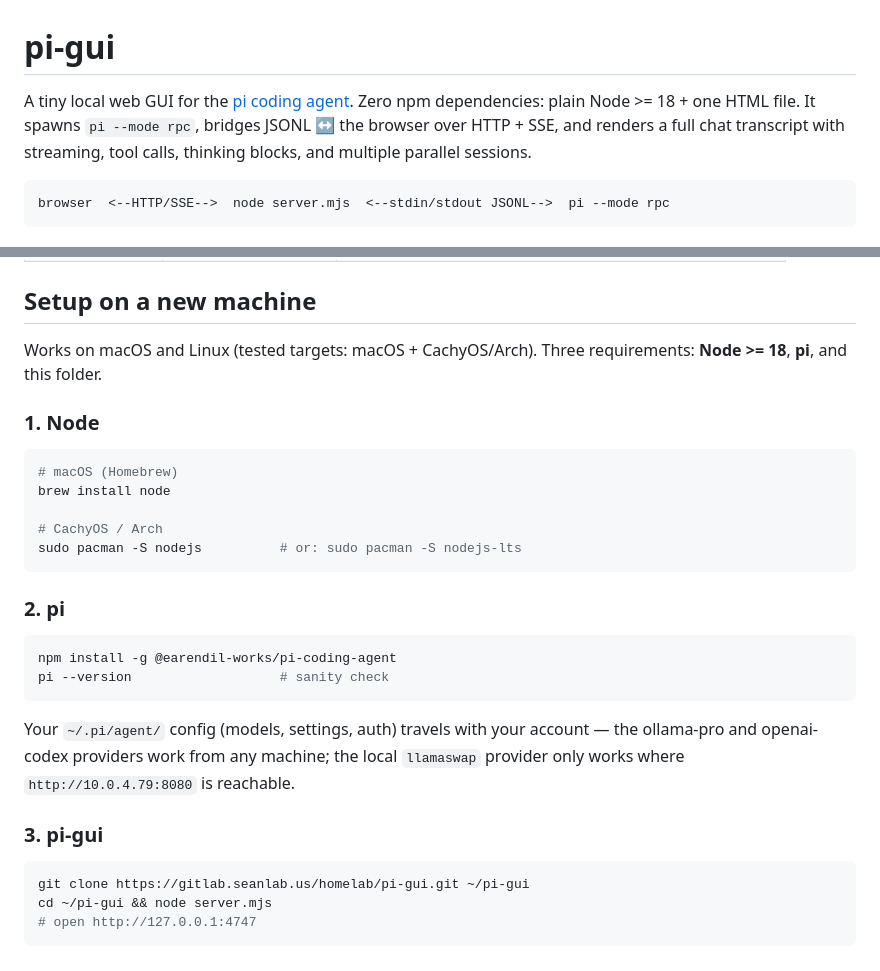
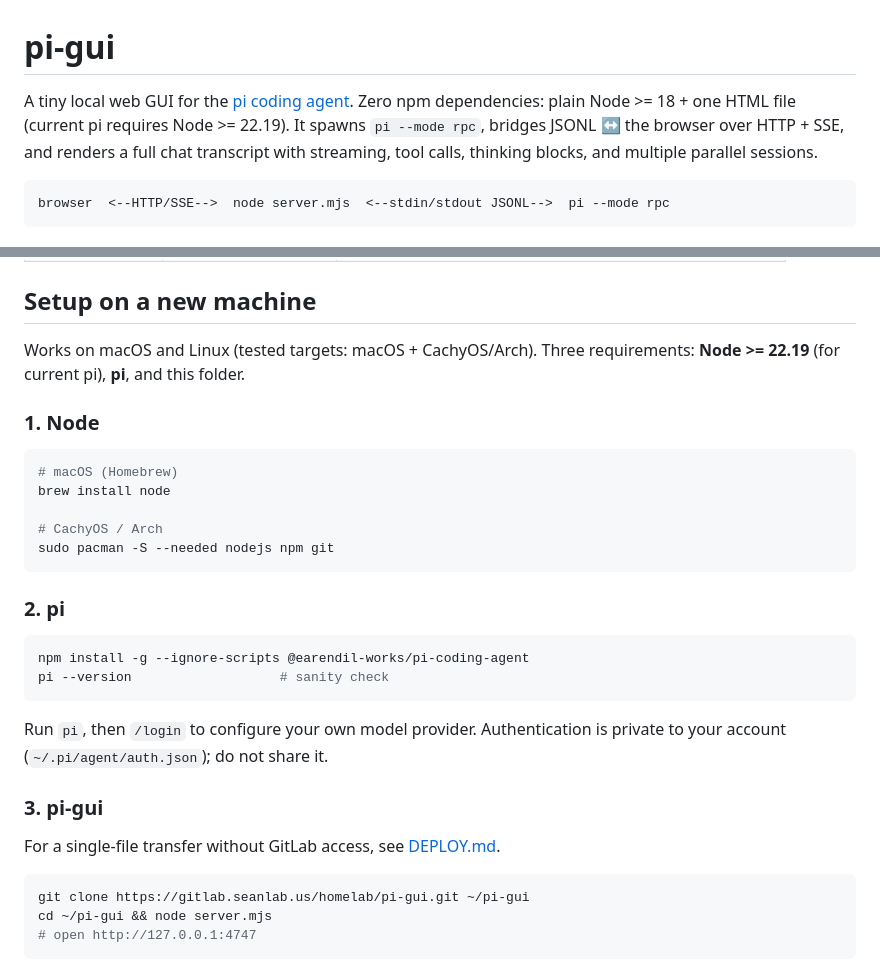
Before and after one commit to seanmgoodell/pi-piper, a Markdown page: README.md, 2 parts joined by grey strips. GitHub-like rendering.

````diff
--- a/README.md
+++ b/README.md
@@ -1,8 +1,9 @@
 # pi-gui
 
 A tiny local web GUI for the [pi coding agent](https://github.com/badlogic/pi-mono).
-Zero npm dependencies: plain Node >= 18 + one HTML file. It spawns
-`pi --mode rpc`, bridges JSONL ↔ the browser over HTTP + SSE, and renders a
+Zero npm dependencies: plain Node >= 18 + one HTML file (current pi requires
+Node >= 22.19). It spawns `pi --mode rpc`, bridges JSONL ↔ the browser over
+HTTP + SSE, and renders a
 full chat transcript with streaming, tool calls, thinking blocks, and
 multiple parallel sessions.
 
@@ -29,7 +30,7 @@ Environment:
 ## Setup on a new machine
 
 Works on macOS and Linux (tested targets: macOS + CachyOS/Arch). Three
-requirements: **Node >= 18**, **pi**, and this folder.
+requirements: **Node >= 22.19** (for current pi), **pi**, and this folder.
 
 ### 1. Node
 
@@ -38,21 +39,22 @@ requirements: **Node >= 18**, **pi**, and this folder.
 brew install node
 
 # CachyOS / Arch
-sudo pacman -S nodejs          # or: sudo pacman -S nodejs-lts
+sudo pacman -S --needed nodejs npm git
 ```
 
 ### 2. pi
 
 ```sh
-npm install -g @earendil-works/pi-coding-agent
+npm install -g --ignore-scripts @earendil-works/pi-coding-agent
 pi --version                   # sanity check
 ```
 
-Your `~/.pi/agent/` config (models, settings, auth) travels with your account —
-the ollama-pro and openai-codex providers work from any machine; the local
-`llamaswap` provider only works where `http://10.0.4.79:8080` is reachable.
+Run `pi`, then `/login` to configure your own model provider. Authentication
+is private to your account (`~/.pi/agent/auth.json`); do not share it.
 
 ### 3. pi-gui
+
+For a single-file transfer without GitLab access, see [DEPLOY.md](DEPLOY.md).
 
 ```sh
 git clone https://gitlab.seanlab.us/homelab/pi-gui.git ~/pi-gui
````
Also changed, not shown: DEPLOY.md (added, +105 -0 lines).
